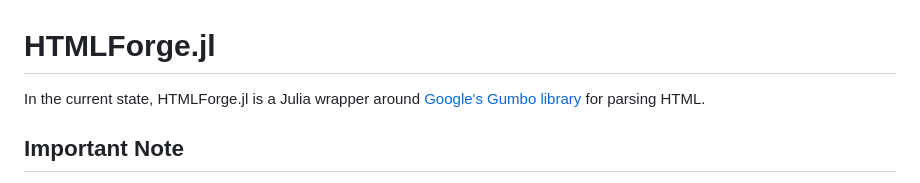
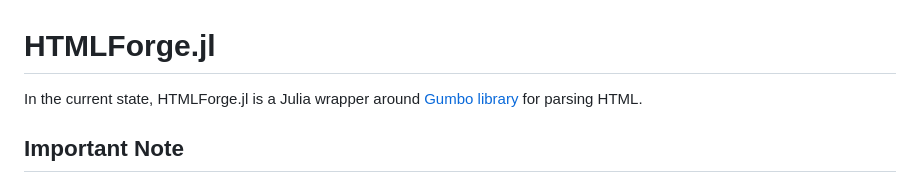
Before and after one commit to algunion/HTMLForge.jl, a Markdown page: README.md, the part around the change. GitHub-like rendering.

Commit message:
Fix link formatting in README.md

```diff
--- a/README.md
+++ b/README.md
@@ -1,7 +1,7 @@
 # HTMLForge.jl
 
 In the current state, HTMLForge.jl is a Julia wrapper around
-[Google's Gumbo library](https://codeberg.org/gumbo-parser/gumbo-parser) for
+[Gumbo library](https://codeberg.org/gumbo-parser/gumbo-parser) for
 parsing HTML.
 
 ## Important Note
```
